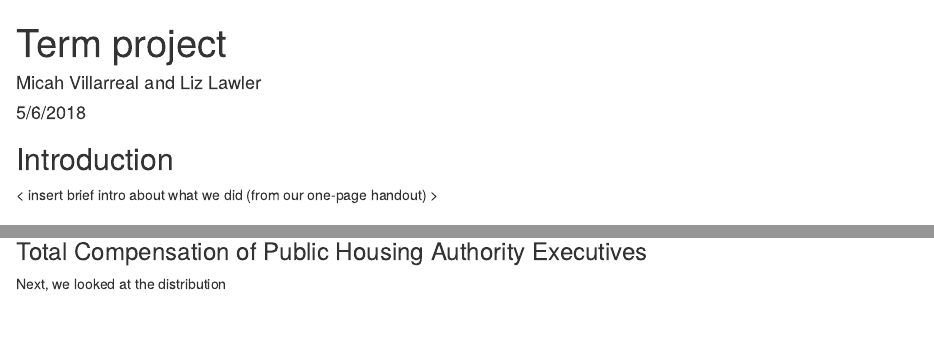
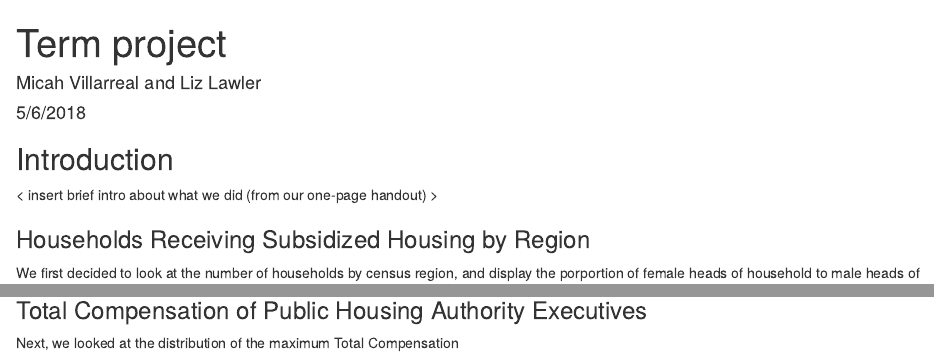
Before and after one commit to economicah/publichousing23c, an R Markdown document (term_project_report.Rmd): the page in a window 1100 px wide, from its top, and a second part further down, joined at a grey line. Rendered offline with R 4.5, knitr and Pandoc, with nearby package versions; some code elsewhere in the file could not run offline.

Commit message:
changes to markdown

````diff
--- a/term_project_report.Rmd
+++ b/term_project_report.Rmd
@@ -64,7 +64,7 @@ hcv <- mutate(hcv, rent_burden  = total_rent/income_monthly)
 ## Introduction
 < insert brief intro about what we did (from our one-page handout) >
 
-### Households by Region
+### Households Receiving Subsidized Housing by Region
 We first decided to look at the number of households by census region, and display the porportion of female heads of household to male heads of household. As you can see, across all regions, the majority of households receiving subsidized housing are headed by females.
 
 ```{r echo=FALSE}
@@ -81,4 +81,4 @@ ggplot(data = hcv_collapse_melt, aes(x = reorder(region, -value), y = value,
 ```
 
 ### Total Compensation of Public Housing Authority Executives
-Next, we looked at the distribution
+Next, we looked at the distribution of the maximum Total Compensation
````
